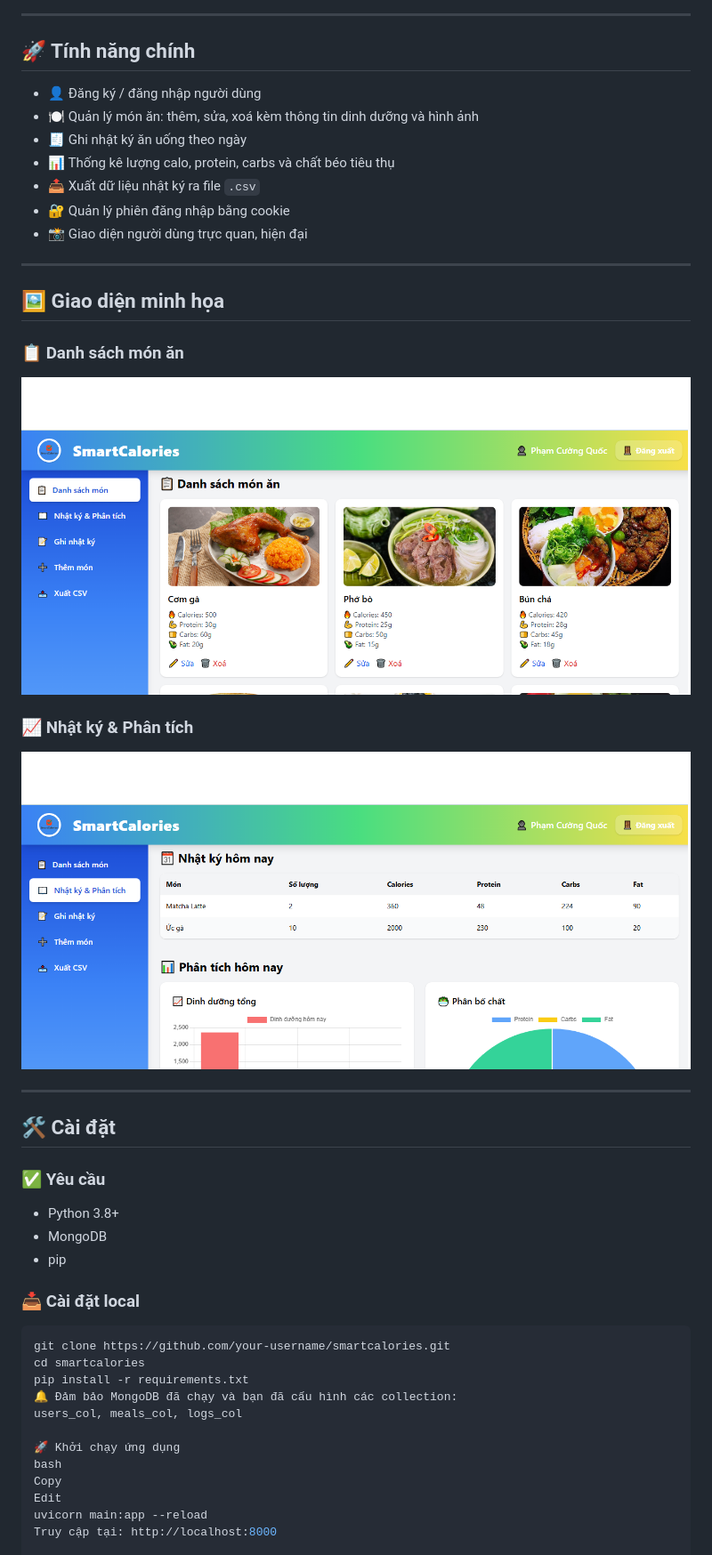
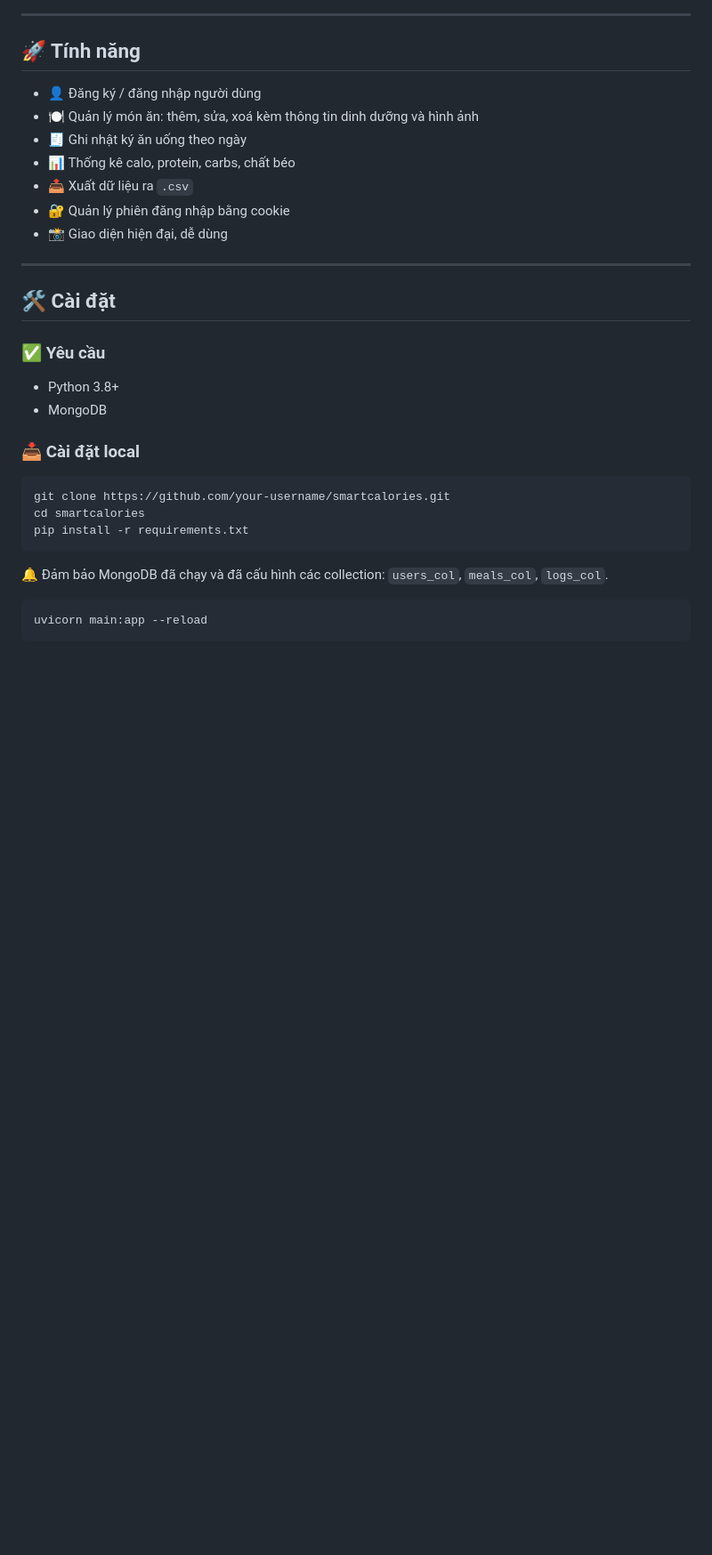
Before and after one commit to phido0410/food_manager, a Markdown page: README.md, the part around one of its changes. Shown at 89% size. Rendered like a GitHub page; blank space fills up the shorter version.

````diff
--- a/README.md
+++ b/README.md
@@ -6,27 +18,15 @@
 
 ---
 
-## 🚀 Tính năng chính
+## 🚀 Tính năng
 
 - 👤 Đăng ký / đăng nhập người dùng
 - 🍽️ Quản lý món ăn: thêm, sửa, xoá kèm thông tin dinh dưỡng và hình ảnh
 - 🧾 Ghi nhật ký ăn uống theo ngày
-- 📊 Thống kê lượng calo, protein, carbs và chất béo tiêu thụ
-- 📤 Xuất dữ liệu nhật ký ra file `.csv`
+- 📊 Thống kê calo, protein, carbs, chất béo
+- 📤 Xuất dữ liệu ra `.csv`
 - 🔐 Quản lý phiên đăng nhập bằng cookie
-- 📸 Giao diện người dùng trực quan, hiện đại
-
----
-
-## 🖼️ Giao diện minh họa
-
-### 📋 Danh sách món ăn
-
-![Danh sách món ăn](/assets/demo.png)
-
-### 📈 Nhật ký & Phân tích
-
-![Phân tích dinh dưỡng](/assets/analysis.png)
+- 📸 Giao diện hiện đại, dễ dùng
 
 ---
 
@@ -36,7 +36,6 @@
 
 - Python 3.8+
 - MongoDB
-- pip
 
 ### 📥 Cài đặt local
 
@@ -44,13 +43,11 @@
 git clone https://github.com/your-username/smartcalories.git
 cd smartcalories
 pip install -r requirements.txt
-🔔 Đảm bảo MongoDB đã chạy và bạn đã cấu hình các collection:
-users_col, meals_col, logs_col
+```
 
-🚀 Khởi chạy ứng dụng
-bash
-Copy
-Edit
+🔔 Đảm bảo MongoDB đã chạy và đã cấu hình các collection: `users_col`, `meals_col`, `logs_col`.
+
+```bash
 uvicorn main:app --reload
-Truy cập tại: http://localhost:8000
+```
 
````
Also changed, not shown: other parts of README.md (+65 -30 lines), assets/icon.png (added), 4 other files.
